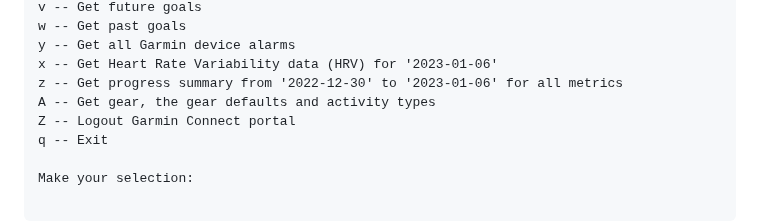
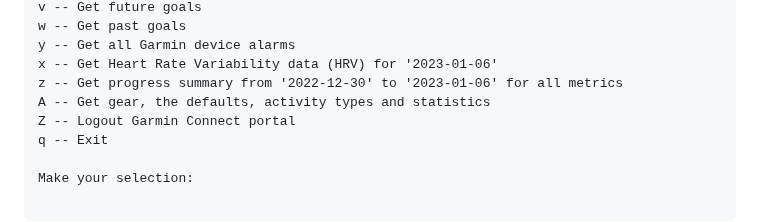
Before and after one commit to cyberjunky/python-garminconnect, a Markdown page: README.md, the part around the change. GitHub-like rendering.

```diff
--- a/README.md
+++ b/README.md
@@ -79,7 +79,7 @@ w -- Get past goals
 y -- Get all Garmin device alarms
 x -- Get Heart Rate Variability data (HRV) for '2023-01-06'
 z -- Get progress summary from '2022-12-30' to '2023-01-06' for all metrics
-A -- Get gear, the gear defaults and activity types
+A -- Get gear, the defaults, activity types and statistics
 Z -- Logout Garmin Connect portal
 q -- Exit
 
```
